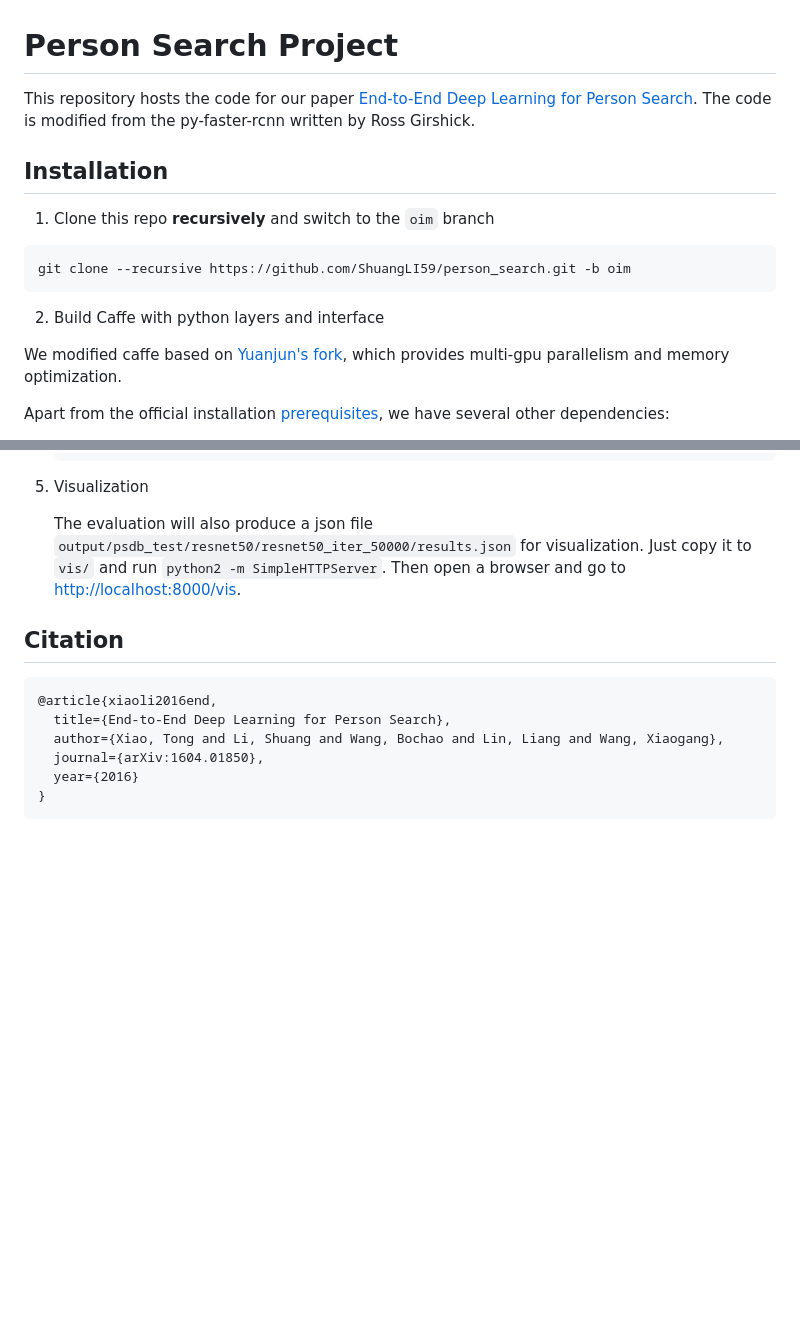
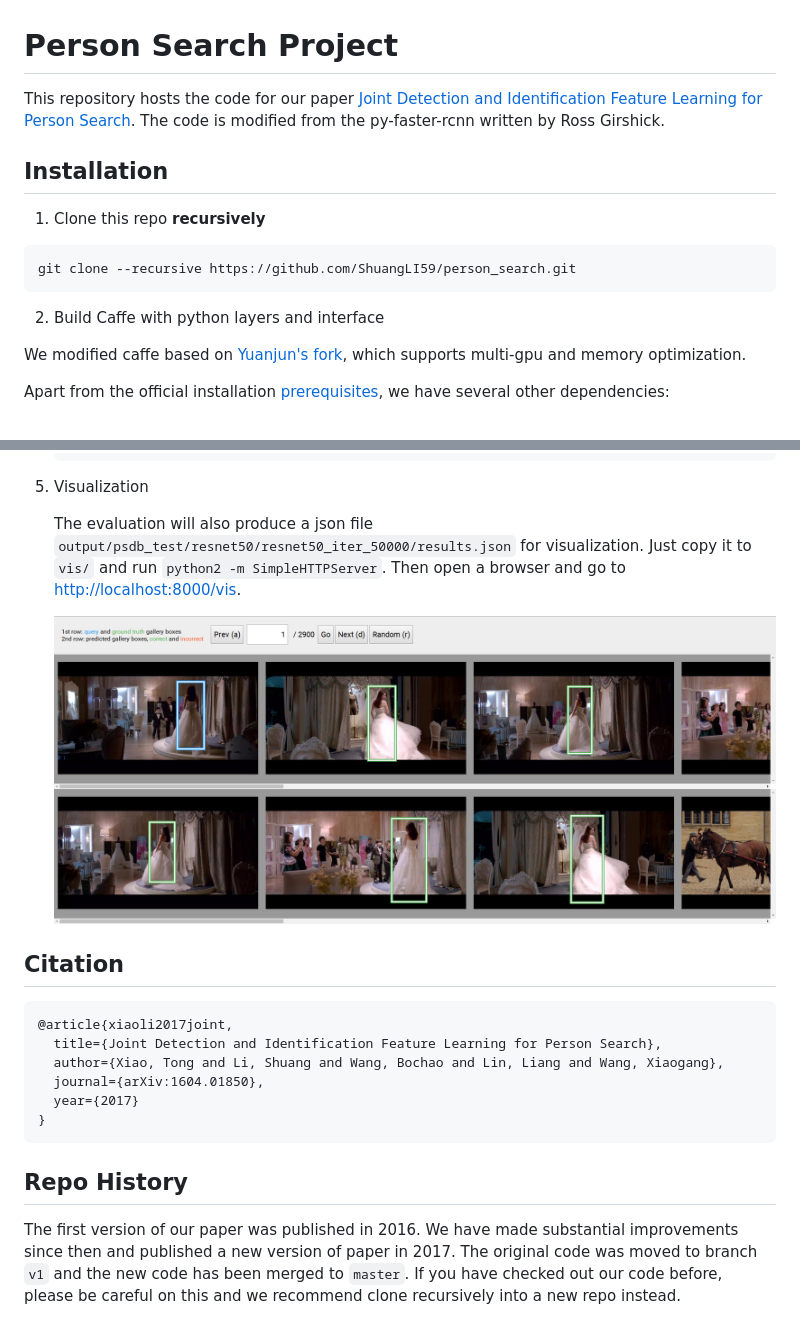
Before and after one commit to ShuangLI59/person_search, a Markdown page: README.md, 2 parts joined by grey strips. Rendered like a GitHub page; pictures changed too: vis.jpg (added); blank space fills up the shorter version.

````diff
--- a/README.md
+++ b/README.md
@@ -1,19 +1,19 @@
 # Person Search Project
 
-This repository hosts the code for our paper [End-to-End Deep Learning for Person Search](https://arxiv.org/abs/1604.01850). The code is modified from the py-faster-rcnn written by Ross Girshick.
+This repository hosts the code for our paper [Joint Detection and Identification Feature Learning for Person Search](https://arxiv.org/abs/1604.01850). The code is modified from the py-faster-rcnn written by Ross Girshick.
 
 
 ## Installation
 
-1. Clone this repo **recursively** and switch to the `oim` branch
+1. Clone this repo **recursively**
 
   ```Shell
-  git clone --recursive https://github.com/ShuangLI59/person_search.git -b oim
+  git clone --recursive https://github.com/ShuangLI59/person_search.git
   ```
 
 2. Build Caffe with python layers and interface
 
-  We modified caffe based on [Yuanjun's fork](https://github.com/yjxiong/caffe/tree/mem), which provides multi-gpu parallelism and memory optimization.
+  We modified caffe based on [Yuanjun's fork](https://github.com/yjxiong/caffe/tree/mem), which supports multi-gpu and memory optimization.
 
   Apart from the official installation [prerequisites](http://caffe.berkeleyvision.org/installation.html), we have several other dependencies:
 
@@ -79,11 +79,17 @@ This repository hosts the code for our paper [End-to-End Deep Learning for Perso
 
     The evaluation will also produce a json file `output/psdb_test/resnet50/resnet50_iter_50000/results.json` for visualization. Just copy it to `vis/` and run `python2 -m SimpleHTTPServer`. Then open a browser and go to [http://localhost:8000/vis](http://localhost:8000/vis).
 
+    ![Visualization Webpage](vis.jpg "Visualization Webpage")
+
 ## Citation
 
-    @article{xiaoli2016end,
-      title={End-to-End Deep Learning for Person Search},
+    @article{xiaoli2017joint,
+      title={Joint Detection and Identification Feature Learning for Person Search},
       author={Xiao, Tong and Li, Shuang and Wang, Bochao and Lin, Liang and Wang, Xiaogang},
       journal={arXiv:1604.01850},
-      year={2016}
+      year={2017}
     }
+
+## Repo History
+
+The first version of our paper was published in 2016. We have made substantial improvements since then and published a new version of paper in 2017. The original code was moved to branch `v1` and the new code has been merged to `master`. If you have checked out our code before, please be careful on this and we recommend clone recursively into a new repo instead.
````
Also changed, not shown: other parts of README.md (+1 -1 lines).
